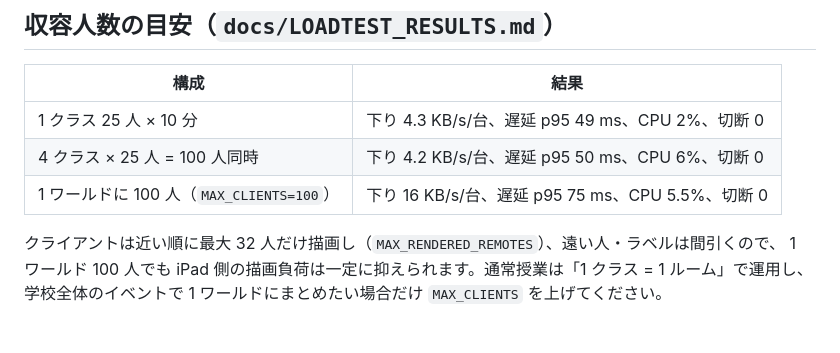
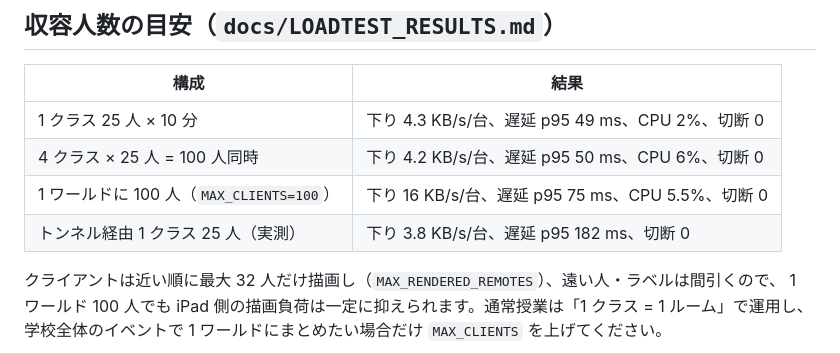
Before and after one commit to Yuto622/uspeak_meta, a Markdown page: README.md, the part around the change. Rendered like a GitHub page; blank space fills up the shorter version.

```diff
--- a/README.md
+++ b/README.md
@@ -72,6 +72,7 @@ npm run loadtest -- --url=ws://localhost:2567 --clients=25 --duration=600
 | 1 クラス 25 人 × 10 分 | 下り 4.3 KB/s/台、遅延 p95 49 ms、CPU 2%、切断 0 |
 | 4 クラス × 25 人 = 100 人同時 | 下り 4.2 KB/s/台、遅延 p95 50 ms、CPU 6%、切断 0 |
 | 1 ワールドに 100 人（`MAX_CLIENTS=100`） | 下り 16 KB/s/台、遅延 p95 75 ms、CPU 5.5%、切断 0 |
+| トンネル経由 1 クラス 25 人（実測） | 下り 3.8 KB/s/台、遅延 p95 182 ms、切断 0 |
 
 クライアントは近い順に最大 32 人だけ描画し（`MAX_RENDERED_REMOTES`）、遠い人・ラベルは間引くので、
 1 ワールド 100 人でも iPad 側の描画負荷は一定に抑えられます。通常授業は「1 クラス = 1 ルーム」で運用し、
```
Also changed, not shown: docs/LOADTEST_RESULTS.md (+35 -0 lines).
